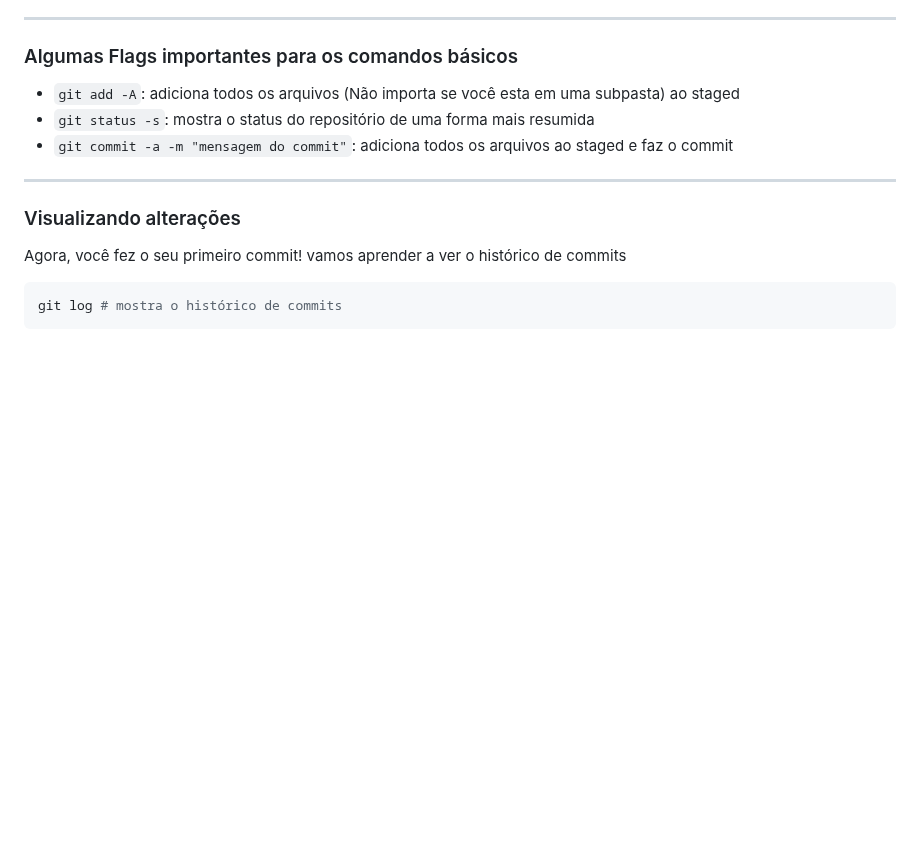
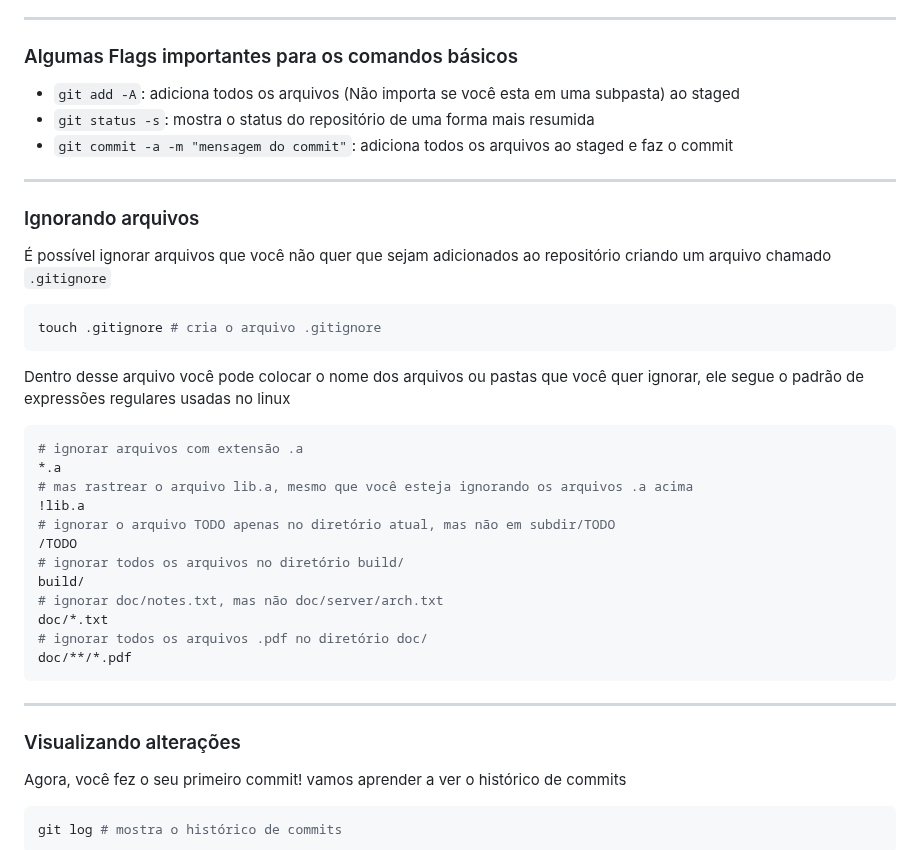
Before and after one commit to gelos-icmc/workshop-git-2023, a Markdown page: src/aula1.md, the part around one of its changes. Rendered like a GitHub page; blank space fills up the shorter version.

Commit message:
Adicionei seção sobre o .gitignore

````diff
--- a/src/aula1.md
+++ b/src/aula1.md
@@ -218,3 +218,31 @@ Changes not staged for commit:
 - `git add -A`: adiciona todos os arquivos (Não importa se você esta em uma subpasta) ao staged
 - `git status -s`: mostra o status do repositório de uma forma mais resumida
 - `git commit -a -m "mensagem do commit"`: adiciona todos os arquivos ao staged e faz o commit
+
+---
+
+### Ignorando arquivos
+
+É possível ignorar arquivos que você não quer que sejam adicionados ao repositório criando um arquivo chamado `.gitignore`
+
+```bash
+touch .gitignore # cria o arquivo .gitignore
+```
+
+Dentro desse arquivo você pode colocar o nome dos arquivos ou pastas que você quer ignorar, ele segue o padrão de expressões regulares usadas no linux
+
+```bash
+# ignorar arquivos com extensão .a
+*.a
+# mas rastrear o arquivo lib.a, mesmo que você esteja ignorando os arquivos .a acima
+!lib.a
+# ignorar o arquivo TODO apenas no diretório atual, mas não em subdir/TODO
+/TODO
+# ignorar todos os arquivos no diretório build/
+build/
+# ignorar doc/notes.txt, mas não doc/server/arch.txt
+doc/*.txt
+# ignorar todos os arquivos .pdf no diretório doc/
+doc/**/*.pdf
+```
+
````
Also changed, not shown: other parts of src/aula1.md (+1 -0 lines).
